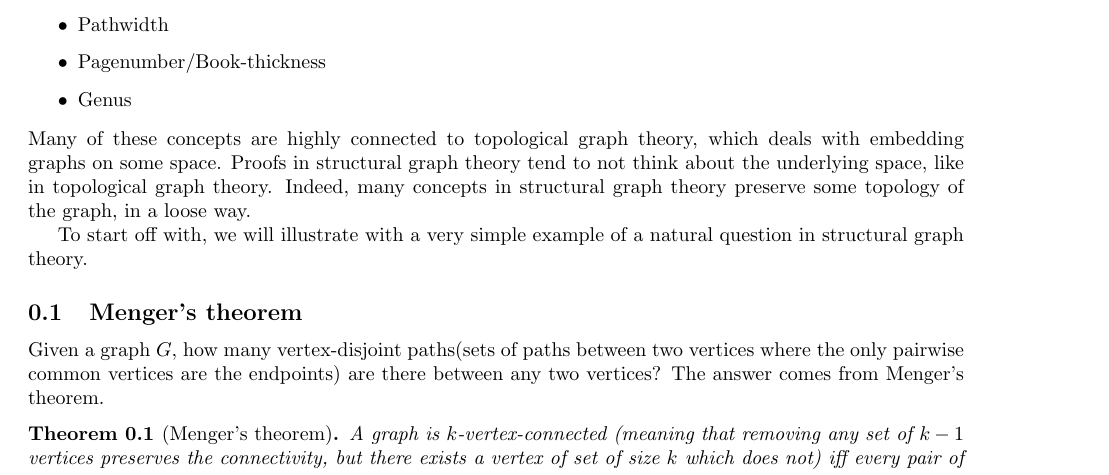
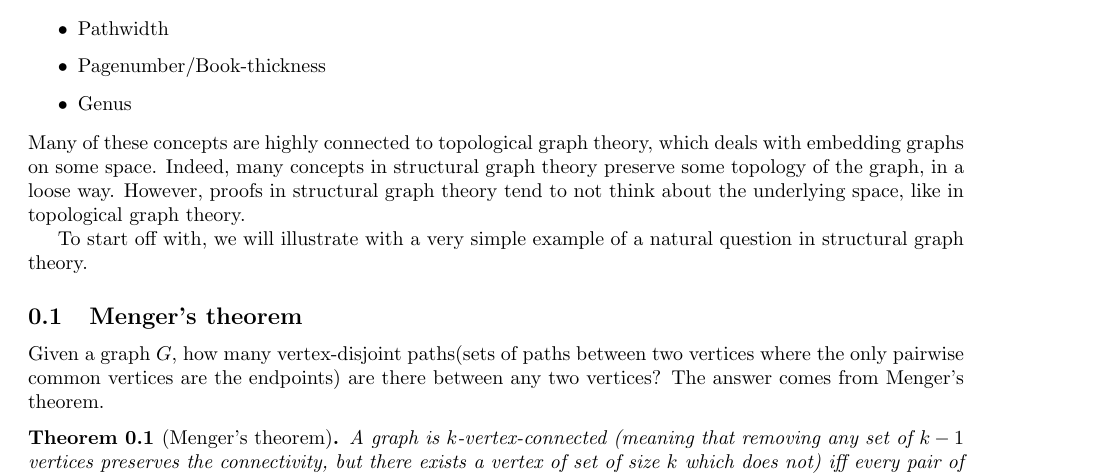
Before and after one commit to ErickLuu/Honours-Project-Notes, a LaTeX document (Notes/Structural Graph Theory/sgtintro.tex): part of page 1 of 2, cut so that both start at the same text. Compiled offline with pdfLaTeX.

Commit message:
txs auto checkin

```diff
--- a/Notes/Structural Graph Theory/sgtintro.tex
+++ b/Notes/Structural Graph Theory/sgtintro.tex
@@ -60,7 +60,7 @@ Some properties in structural graph theory are, in no particular order:
 	\item Pagenumber/Book-thickness
 	\item Genus
 \end{itemize}
-Many of these concepts are highly connected to topological graph theory, which deals with embedding graphs on some space. Proofs in structural graph theory tend to not think about the underlying space, like in topological graph theory. Indeed, many concepts in structural graph theory preserve some topology of the graph, in a loose way.
+Many of these concepts are highly connected to topological graph theory, which deals with embedding graphs on some space. Indeed, many concepts in structural graph theory preserve some topology of the graph, in a loose way. However, proofs in structural graph theory tend to not think about the underlying space, like in topological graph theory.
 
 To start off with, we will illustrate with a very simple example of a natural question in structural graph theory.
 
```
